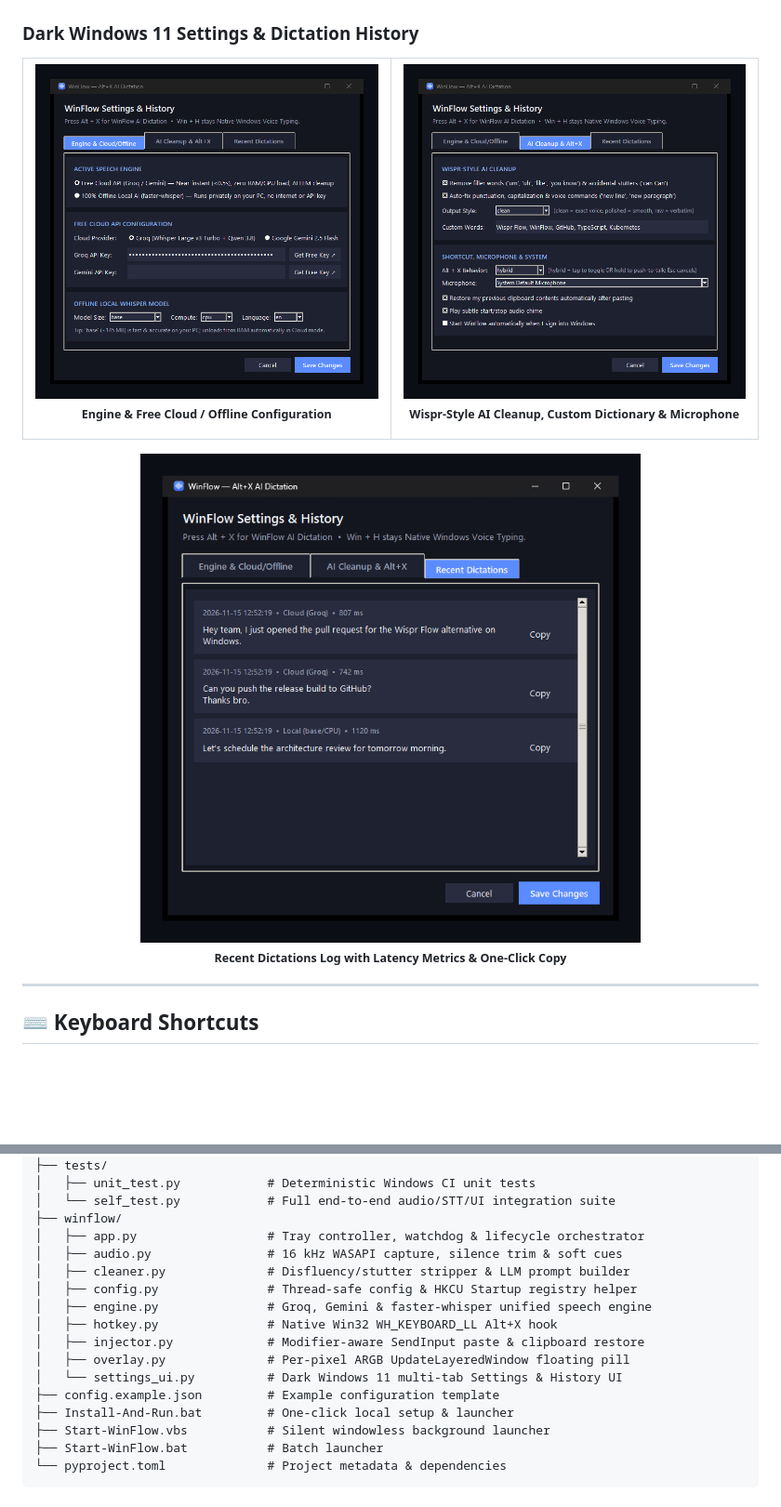
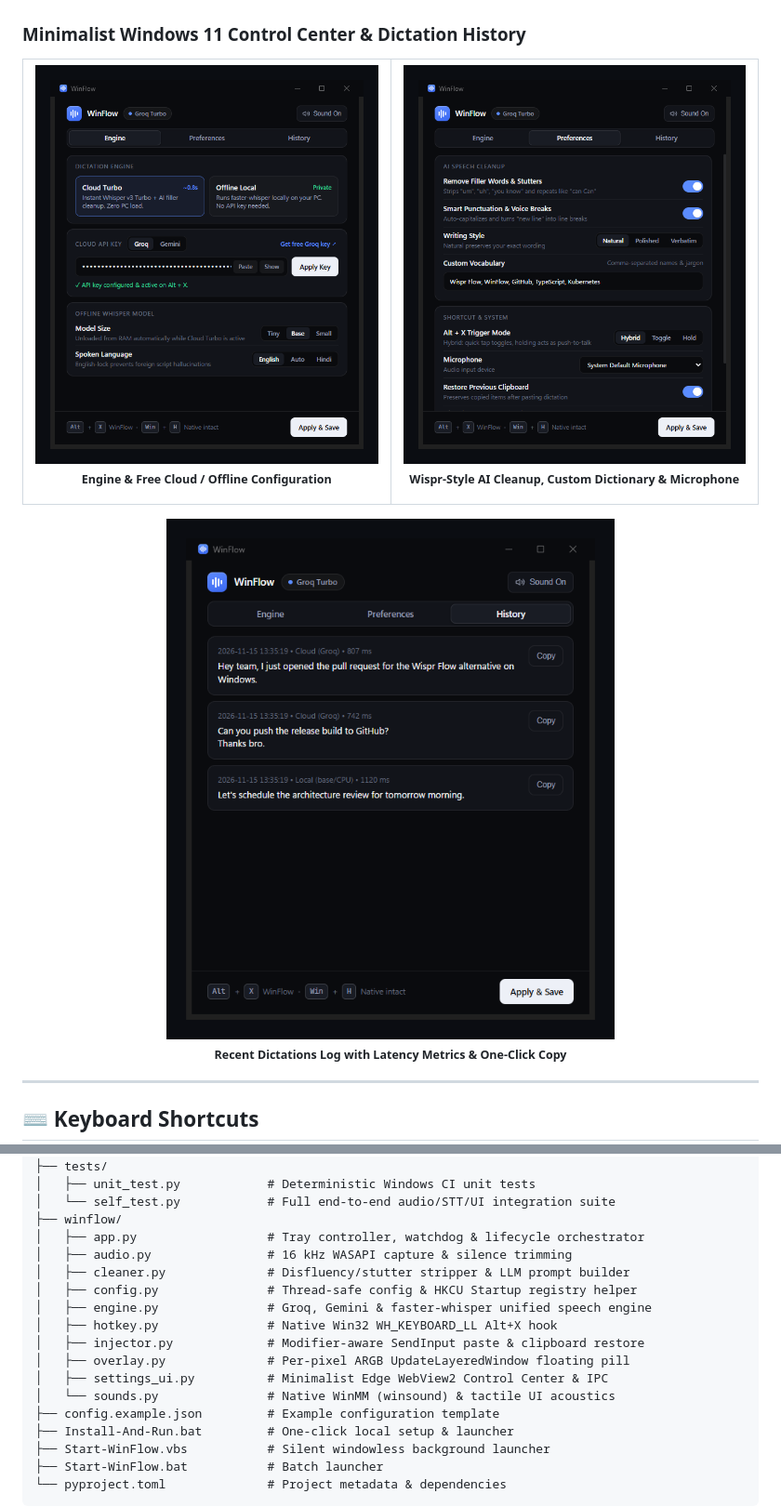
Before and after one commit to piyushmaurya6/winflow, a Markdown page: README.md, 2 parts joined by grey strips. Shown at 93% size. GitHub-like rendering; pictures changed too: docs/images/settings-cleanup.png, docs/images/settings-engine.png, docs/images/settings-history.png; blank space fills up the shorter version.

Commit message:
feat(ui): minimalist WebView2 Control Center with inline Apply Key & tactile sounds (v1.1.0)

```diff
--- a/README.md
+++ b/README.md
@@ -98,7 +99,7 @@ wscript.exe Start-WinFlow.vbs
 ### Floating Waveform Pill States
 <img src="docs/images/floating-pills-showcase.png" alt="WinFlow Floating Pill States" width="100%" />
 
-### Dark Windows 11 Settings & Dictation History
+### Minimalist Windows 11 Control Center & Dictation History
 <table>
   <tr>
     <td width="50%">
@@ -171,14 +172,15 @@ winflow/
 │   └── self_test.py            # Full end-to-end audio/STT/UI integration suite
 ├── winflow/
 │   ├── app.py                  # Tray controller, watchdog & lifecycle orchestrator
-│   ├── audio.py                # 16 kHz WASAPI capture, silence trim & soft cues
+│   ├── audio.py                # 16 kHz WASAPI capture & silence trimming
 │   ├── cleaner.py              # Disfluency/stutter stripper & LLM prompt builder
 │   ├── config.py               # Thread-safe config & HKCU Startup registry helper
 │   ├── engine.py               # Groq, Gemini & faster-whisper unified speech engine
 │   ├── hotkey.py               # Native Win32 WH_KEYBOARD_LL Alt+X hook
 │   ├── injector.py             # Modifier-aware SendInput paste & clipboard restore
 │   ├── overlay.py              # Per-pixel ARGB UpdateLayeredWindow floating pill
-│   └── settings_ui.py          # Dark Windows 11 multi-tab Settings & History UI
+│   ├── settings_ui.py          # Minimalist Edge WebView2 Control Center & IPC
+│   └── sounds.py               # Native WinMM (winsound) & tactile UI acoustics
 ├── config.example.json         # Example configuration template
 ├── Install-And-Run.bat         # One-click local setup & launcher
 ├── Start-WinFlow.vbs           # Silent windowless background launcher
```
Also changed, not shown: other parts of README.md (+9 -8 lines), CHANGELOG.md (+13 -0 lines), docs/images/hero-banner.png, 12 other files.
